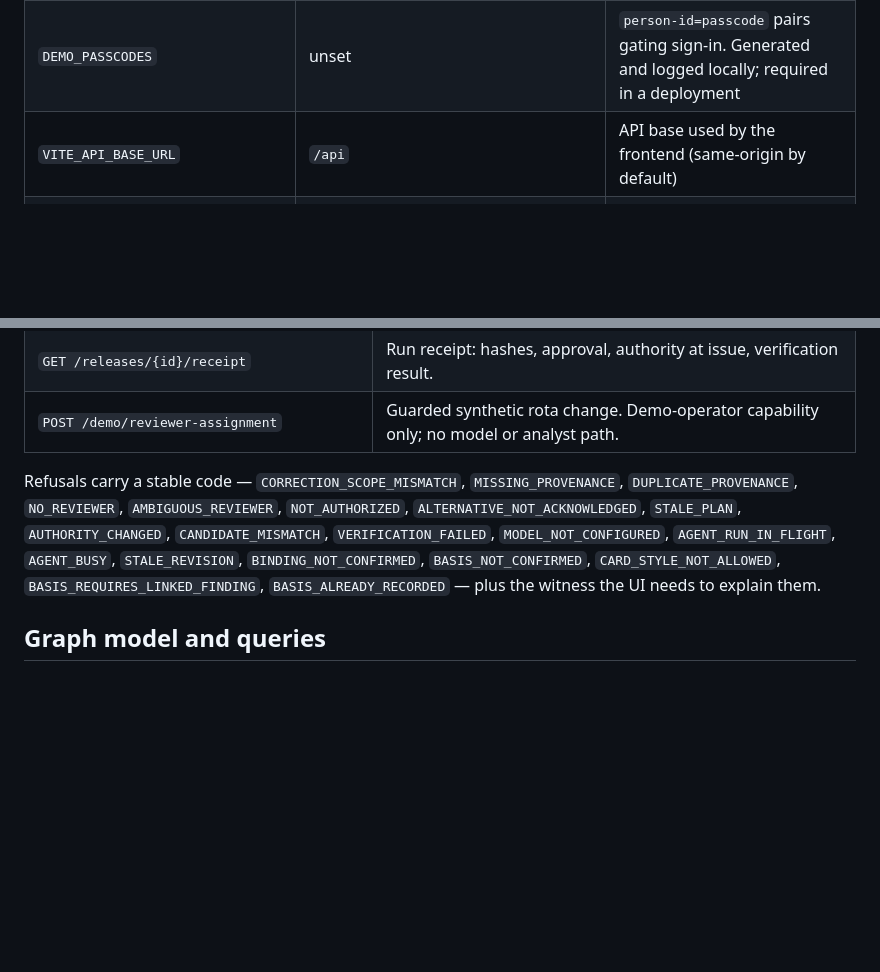
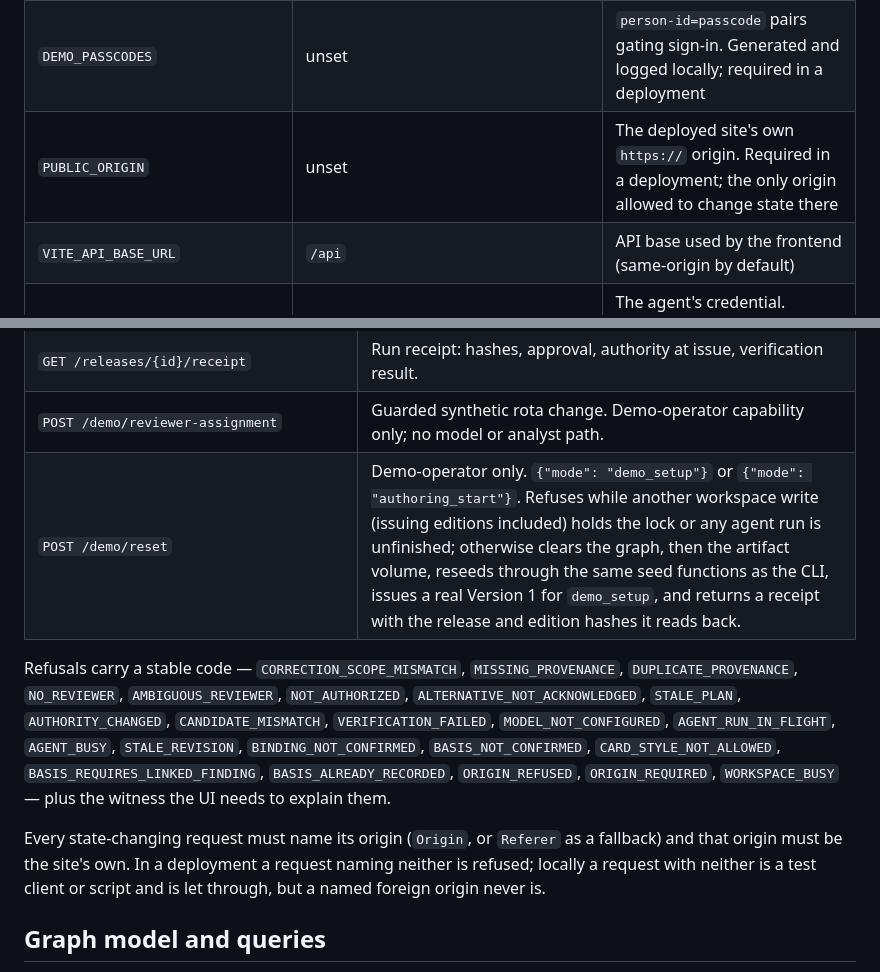
Before and after one commit to Asembris/ResultRipple, a Markdown page: README.md, 2 parts joined by grey strips. Rendered like a GitHub page; blank space fills up the shorter version.

```diff
--- a/README.md
+++ b/README.md
@@ -178,6 +178,7 @@ Copy `.env.example` to `.env`; it contains no secrets.
 | `APP_ENV` | `development` | `development` or `test` allow generated local credentials; anything else is a deployment |
 | `SESSION_SECRET` | development placeholder | Signs the demo session cookie. A deployment must set a real value of at least 32 characters |
 | `DEMO_PASSCODES` | unset | `person-id=passcode` pairs gating sign-in. Generated and logged locally; required in a deployment |
+| `PUBLIC_ORIGIN` | unset | The deployed site's own `https://` origin. Required in a deployment; the only origin allowed to change state there |
 | `VITE_API_BASE_URL` | `/api` | API base used by the frontend (same-origin by default) |
 | `NVIDIA_API_KEY` | unset | The agent's credential. Environment only; never logged, returned, or written into an artifact |
 | `NVIDIA_API_BASE_URL` | `https://integrate.api.nvidia.com/v1` | OpenAI-compatible endpoint |
@@ -216,14 +217,20 @@ If port 8000 is already taken, start Uvicorn elsewhere and point the dev proxy a
 | `GET /editions/{release_id}/{document_id}` | Serves only an allowlisted path recorded in a committed release. |
 | `GET /releases/{id}/receipt` | Run receipt: hashes, approval, authority at issue, verification result. |
 | `POST /demo/reviewer-assignment` | Guarded synthetic rota change. Demo-operator capability only; no model or analyst path. |
+| `POST /demo/reset` | Demo-operator only. `{"mode": "demo_setup"}` or `{"mode": "authoring_start"}`. Refuses while another workspace write (issuing editions included) holds the lock or any agent run is unfinished; otherwise clears the graph, then the artifact volume, reseeds through the same seed functions as the CLI, issues a real Version 1 for `demo_setup`, and returns a receipt with the release and edition hashes it reads back. |
 
 Refusals carry a stable code — `CORRECTION_SCOPE_MISMATCH`, `MISSING_PROVENANCE`,
 `DUPLICATE_PROVENANCE`, `NO_REVIEWER`, `AMBIGUOUS_REVIEWER`, `NOT_AUTHORIZED`,
 `ALTERNATIVE_NOT_ACKNOWLEDGED`, `STALE_PLAN`, `AUTHORITY_CHANGED`, `CANDIDATE_MISMATCH`,
 `VERIFICATION_FAILED`, `MODEL_NOT_CONFIGURED`, `AGENT_RUN_IN_FLIGHT`, `AGENT_BUSY`,
 `STALE_REVISION`, `BINDING_NOT_CONFIRMED`, `BASIS_NOT_CONFIRMED`, `CARD_STYLE_NOT_ALLOWED`,
-`BASIS_REQUIRES_LINKED_FINDING`, `BASIS_ALREADY_RECORDED` — plus
-the witness the UI needs to explain them.
+`BASIS_REQUIRES_LINKED_FINDING`, `BASIS_ALREADY_RECORDED`, `ORIGIN_REFUSED`,
+`ORIGIN_REQUIRED`, `WORKSPACE_BUSY` — plus the witness the UI needs to explain them.
+
+Every state-changing request must name its origin (`Origin`, or `Referer` as a fallback)
+and that origin must be the site's own. In a deployment a request naming neither is
+refused; locally a request with neither is a test client or script and is let through,
+but a named foreign origin never is.
 
 ## Graph model and queries
 
```
Also changed, not shown: other parts of README.md (+48 -2 lines).
